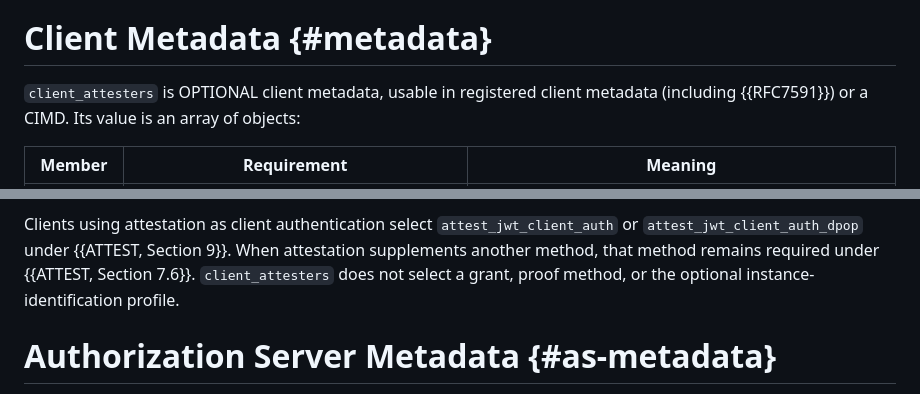
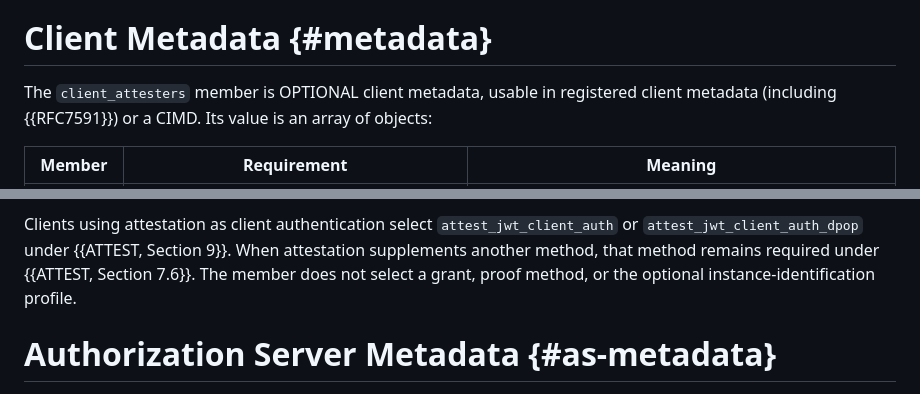
Before and after one commit to mcguinness/draft-mcguinness-oauth-client-attesters, a Markdown page: draft-mcguinness-oauth-client-attesters.md, 2 parts joined by grey strips. Rendered like a GitHub page.

Commit message:
Stop two sentences from opening with a lowercase identifier

```diff
--- a/draft-mcguinness-oauth-client-attesters.md
+++ b/draft-mcguinness-oauth-client-attesters.md
@@ -275,7 +275,8 @@ requirements. Instance identification is optional.
 
 # Client Metadata {#metadata}
 
-`client_attesters` is OPTIONAL client metadata, usable in registered client
+The `client_attesters` member is OPTIONAL client metadata, usable in
+registered client
 metadata (including {{RFC7591}}) or a CIMD. Its value is an array of objects:
 
 | Member | Requirement | Meaning |
@@ -332,7 +333,7 @@ Clients using attestation as client authentication select
 `attest_jwt_client_auth` or `attest_jwt_client_auth_dpop` under
 {{ATTEST, Section 9}}. When attestation supplements another method,
 that method remains required under {{ATTEST, Section 7.6}}.
-`client_attesters` does not select a grant, proof method, or the optional
+The member does not select a grant, proof method, or the optional
 instance-identification profile.
 
 # Authorization Server Metadata {#as-metadata}
```
